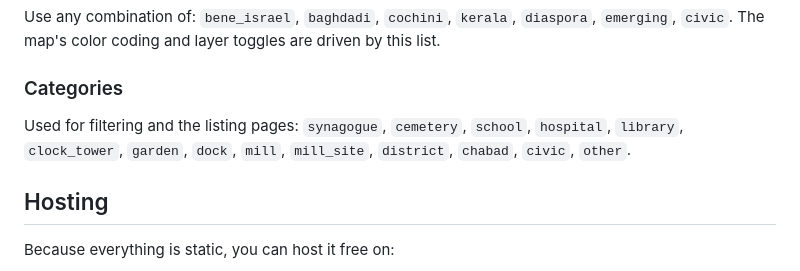
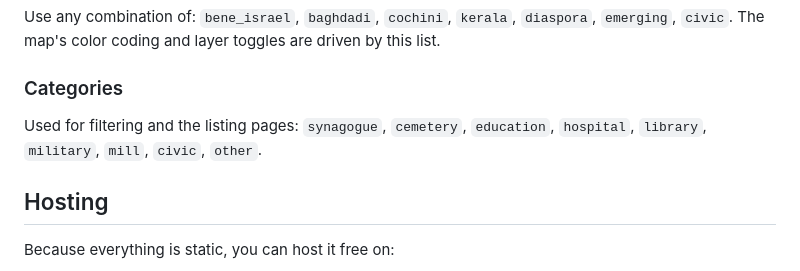
Before and after one commit to judaicadh/jewishindia, a Markdown page: README.md, the part around the change. Rendered like a GitHub page.

```diff
--- a/README.md
+++ b/README.md
@@ -84,7 +84,7 @@ Use any combination of: `bene_israel`, `baghdadi`, `cochini`, `kerala`, `diaspor
 
 ### Categories
 
-Used for filtering and the listing pages: `synagogue`, `cemetery`, `school`, `hospital`, `library`, `clock_tower`, `garden`, `dock`, `mill`, `mill_site`, `district`, `chabad`, `civic`, `other`.
+Used for filtering and the listing pages: `synagogue`, `cemetery`, `education`, `hospital`, `library`, `military`, `mill`, `civic`, `other`.
 
 ## Hosting
 
```
